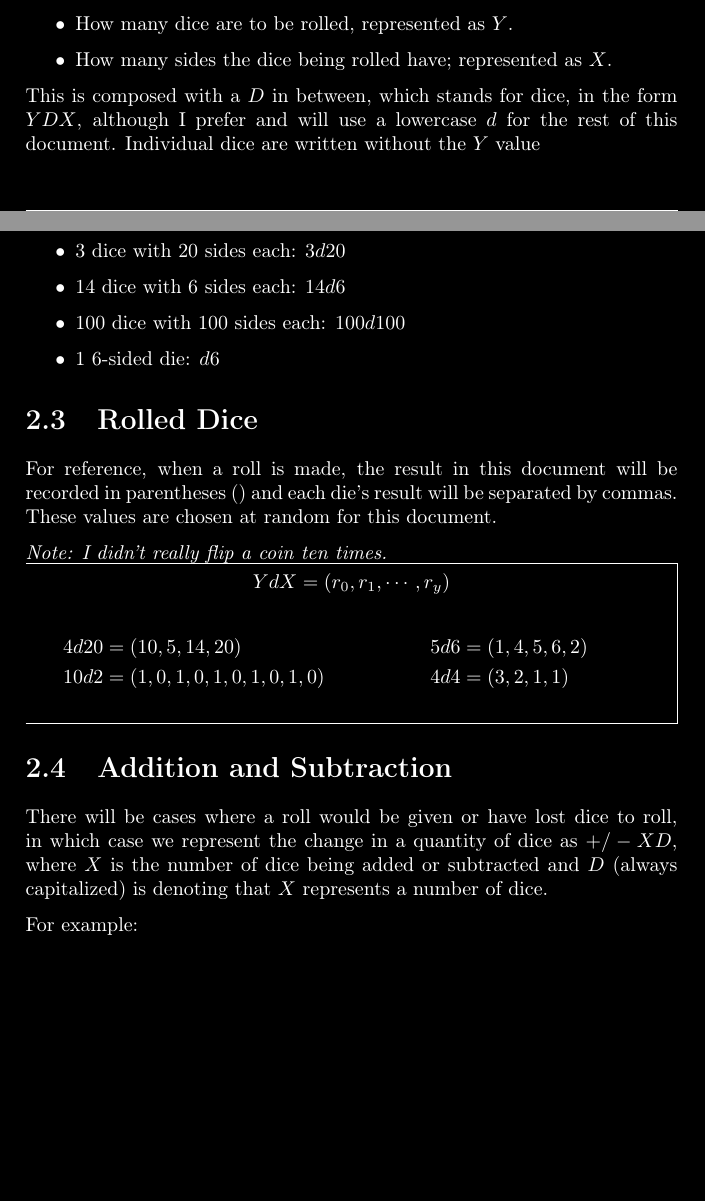
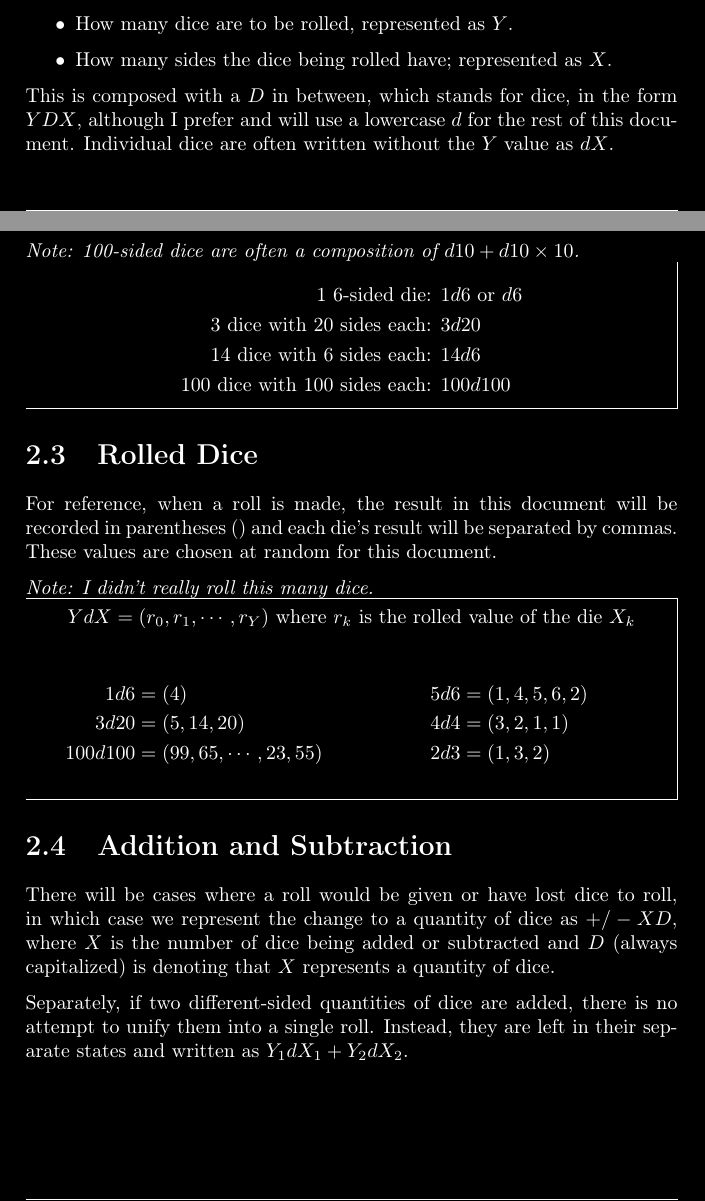
Before and after one commit to Arrata-TTRPG/Arrata-TTRPG, a LaTeX thesis (draft/Arrata-Guide/LaTeX Implementation/main.tex, which reads draft/Arrata-Guide/LaTeX Implementation/sections/II - Dice.tex): two parts of pages 11 and 12 of 42, joined at a grey line, cut so that both start at the same text, the shorter picture padded with empty space. Compiled offline with pdfLaTeX.

Commit message:
Dice examples

```diff
--- a/draft/Arrata-Guide/LaTeX Implementation/sections/II - Dice.tex
+++ b/draft/Arrata-Guide/LaTeX Implementation/sections/II - Dice.tex
@@ -17,41 +17,48 @@
         \item How many sides the dice being rolled have; represented as $X$.
     \end{itemize}
 
-    This is composed with a $D$ in between, which stands for dice, in the form $YDX$, although I prefer and will use a lowercase $d$ for the rest of this document. Individual dice are written without the $Y$ value
+    This is composed with a $D$ in between, which stands for dice, in the form $YDX$, although I prefer and will use a lowercase $d$ for the rest of this document. Individual dice are often written without the $Y$ value as $dX$.
 
-    \begin{itemize}
-        \item 3 dice with 20 sides each: $3d20$
-        \item 14 dice with 6 sides each: $14d6$
-        \item 100 dice with 100 sides each: $100d100$
-        \item 1 6-sided die: $d6$
-    \end{itemize}
+    \emph{Note: 100-sided dice are often a composition of $d10+d10\times10$.}
+    \begin{mdframed}[style=Arrata]
+        \begin{align*}
+            \text{1 6-sided die: }                  & 1d6 \text{ or } d6    \\
+            \text{3 dice with 20 sides each: }      & 3d20                  \\
+            \text{14 dice with 6 sides each: }      & 14d6                  \\
+            \text{100 dice with 100 sides each: }   & 100d100
+        \end{align*}
+    \end{mdframed}
 
     \section{Rolled Dice}
 
     For reference, when a roll is made, the result in this document will be recorded in parentheses () and each die's result will be separated by commas. These values are chosen at random for this document.
 
-    \emph{Note: I didn't really flip a coin ten times.}
+    \emph{Note: I didn't really roll this many dice.}
     \begin{mdframed}[style=Arrata]
-        \begin{multicols}{2}[
-                \begin{center}
-                    $YdX = (r_{0},r_{1},\cdots,r_{y})$
-                \end{center}
-            ] \noindent
+        \begin{center}
+            $YdX = (r_{0},r_{1},\cdots,r_{Y})$ where $r_{k}$ is the rolled value of the die $X_{k}$
+        \end{center}
+        \noindent
+        \begin{multicols}{2}
+            \noindent
             \begin{align*}
-                4d20 & = (10, 5, 14, 20)                \\
-                10d2 & = (1, 0, 1, 0, 1, 0, 1, 0, 1, 0)
+                1d6  & = (4)                            \\
+                3d20 & = (5, 14, 20)                    \\
+                100d100 & = (99, 65, \cdots, 23, 55)
             \end{align*}
             \columnbreak
             \begin{align*}
                 5d6 & = (1, 4, 5, 6, 2)                 \\
-                4d4 & = (3, 2, 1, 1)
+                4d4 & = (3, 2, 1, 1)                    \\
+                2d3 & = (1, 3, 2)
             \end{align*}
         \end{multicols}
     \end{mdframed}
 
     \section{Addition and Subtraction}
 
-    There will be cases where a roll would be given or have lost dice to roll, in which case we represent the change in a quantity of dice as $+/-XD$, where $X$ is the number of dice being added or subtracted and $D$ (always capitalized) is denoting that $X$ represents a number of dice.
+    There will be cases where a roll would be given or have lost dice to roll, in which case we represent the change to a quantity of dice as $+/-XD$, where $X$ is the number of dice being added or subtracted and $D$ (always capitalized) is denoting that $X$ represents a quantity of dice.
 
-    For example:
-    \begin{itemize}
+    Separately, if two different-sided quantities of dice are added, there is no attempt to unify them into a single roll. Instead, they are left in their separate states and written as $Y_{1}dX_{1} + Y_{2}dX_{2}$.
+    \\
+    \begin{mdframed}[style=Arrata]
@@ -62,3 +70,4 @@
+    \end{mdframed}
 
     \section{Exploding Dice}
 
```
Also changed, not shown: draft/Arrata-Guide/LaTeX Implementation/sections/I - Introduction.tex (+1 -1 lines), draft/Arrata-Guide/LaTeX Implementation/main.pdf, draft/Arrata-Guide/LaTeX Implementation/sections/II - Dice.tex (9 more changed lines).
